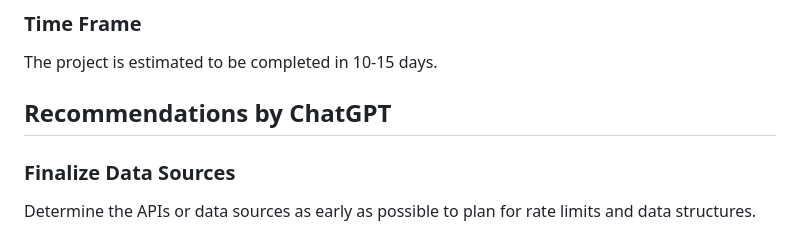
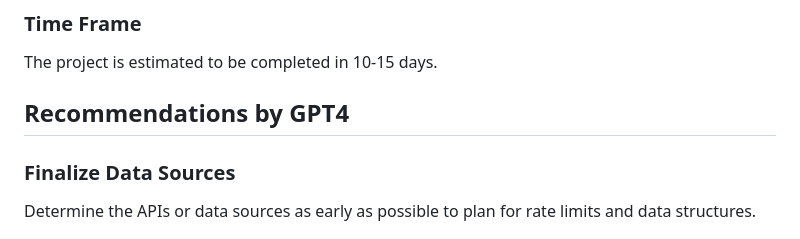
Before and after one commit to 0xCSMNT/EconDashboard, a Markdown page: README.md, the part around the change printed below. Rendered like a GitHub page.

```diff
--- a/README.md
+++ b/README.md
@@ -58,7 +62,8 @@ HTML, CSS, Python, Flask, ~~SQLite3~~, JavaScript, Chart.js, ~~D3.js~~, ~~Pandas
 The project is estimated to be completed in 10-15 days.
 
 
-## Recommendations by ChatGPT
+
+## Recommendations by GPT4
 
 ### Finalize Data Sources
 Determine the APIs or data sources as early as possible to plan for rate limits and data structures.
```
Also changed, not shown: other parts of README.md (+4 -0 lines).
